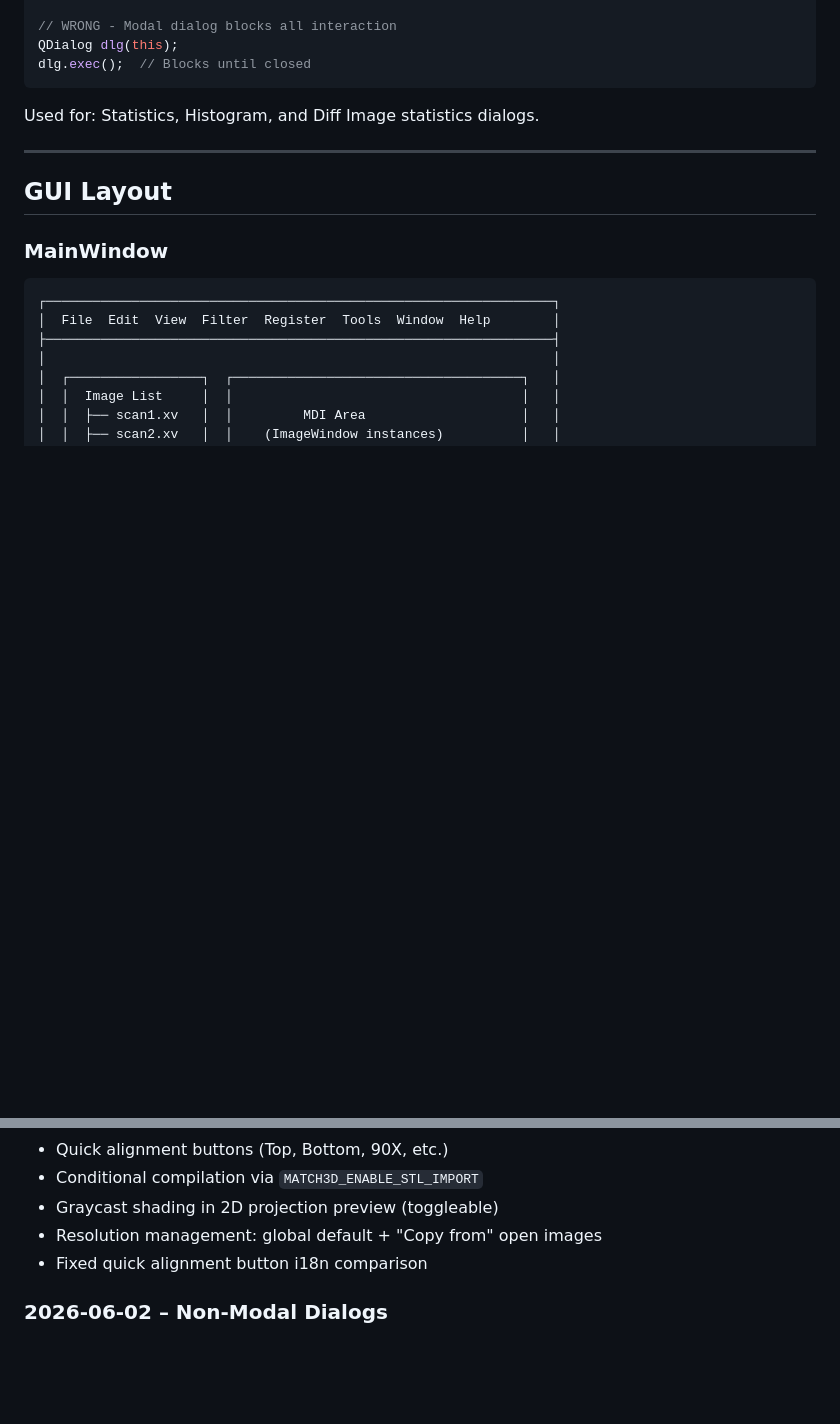
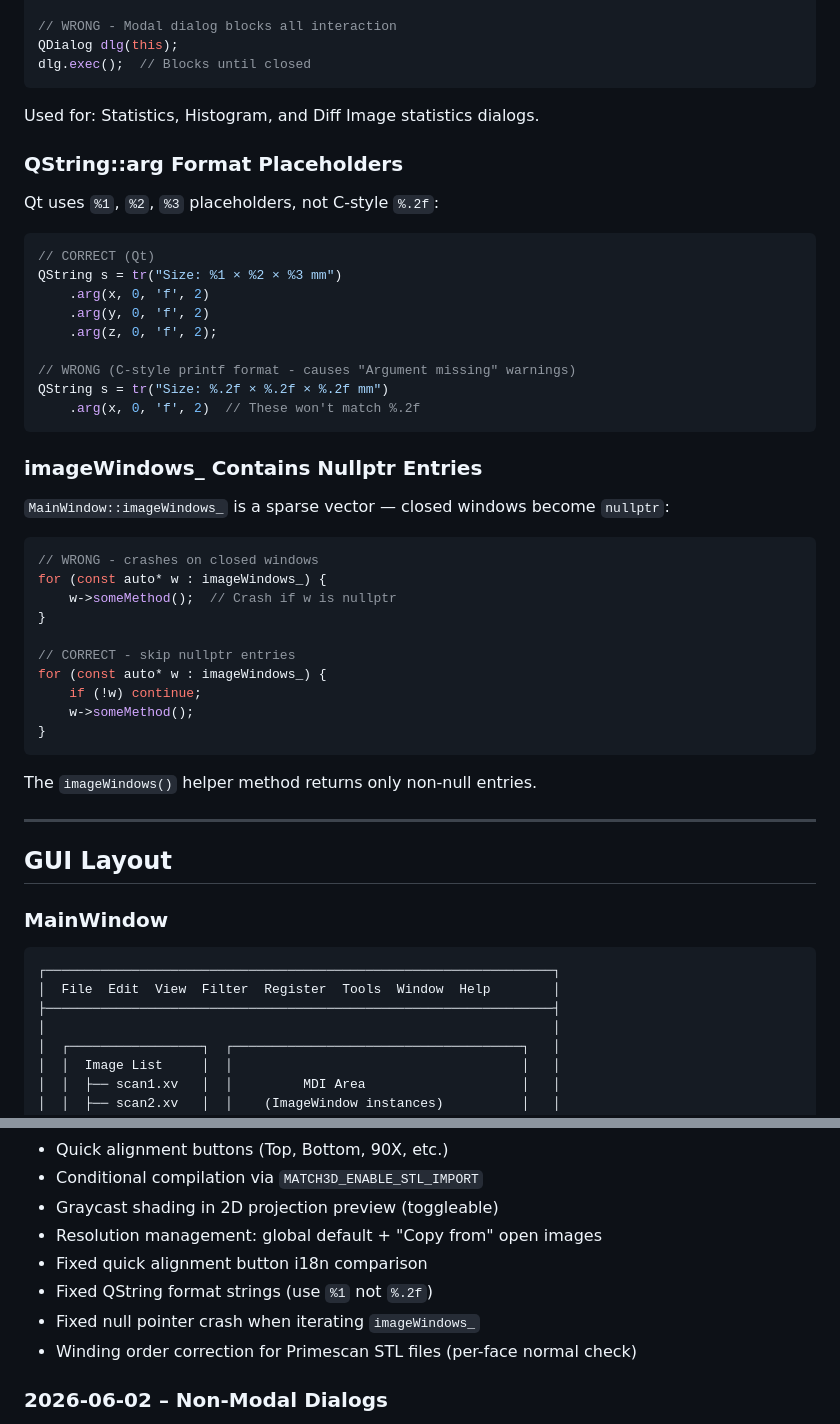
Before and after one commit to kkunzelm/match3d-plus, a Markdown page: docs/developer-handoff.md, 2 parts joined by grey strips. Rendered like a GitHub page; blank space fills up the shorter version.

Commit message:
Document QString format and imageWindows_ pitfalls
- Add Known Pitfalls section for QString::arg placeholders
- Add Known Pitfalls section for imageWindows_ nullptr entries
- Update changelog with recent bug fixes

Co-Authored-By: Claude Opus 4.5 <noreply@anthropic.com>

````diff
--- a/docs/developer-handoff.md
+++ b/docs/developer-handoff.md
@@ -364,6 +364,39 @@ dlg.exec();  // Blocks until closed
 
 Used for: Statistics, Histogram, and Diff Image statistics dialogs.
 
+### QString::arg Format Placeholders
+
+Qt uses `%1`, `%2`, `%3` placeholders, not C-style `%.2f`:
+```cpp
+// CORRECT (Qt)
+QString s = tr("Size: %1 × %2 × %3 mm")
+    .arg(x, 0, 'f', 2)
+    .arg(y, 0, 'f', 2)
+    .arg(z, 0, 'f', 2);
+
+// WRONG (C-style printf format - causes "Argument missing" warnings)
+QString s = tr("Size: %.2f × %.2f × %.2f mm")
+    .arg(x, 0, 'f', 2)  // These won't match %.2f
+```
+
+### imageWindows_ Contains Nullptr Entries
+
+`MainWindow::imageWindows_` is a sparse vector — closed windows become `nullptr`:
+```cpp
+// WRONG - crashes on closed windows
+for (const auto* w : imageWindows_) {
+    w->someMethod();  // Crash if w is nullptr
+}
+
+// CORRECT - skip nullptr entries
+for (const auto* w : imageWindows_) {
+    if (!w) continue;
+    w->someMethod();
+}
+```
+
+The `imageWindows()` helper method returns only non-null entries.
+
 ---
 
 ## GUI Layout
@@ -469,6 +502,9 @@ Generates wear samples for testing surface fitting:
 - Graycast shading in 2D projection preview (toggleable)
 - Resolution management: global default + "Copy from" open images
 - Fixed quick alignment button i18n comparison
+- Fixed QString format strings (use `%1` not `%.2f`)
+- Fixed null pointer crash when iterating `imageWindows_`
+- Winding order correction for Primescan STL files (per-face normal check)
 
 ### 2026-06-02 – Non-Modal Dialogs
 
````
